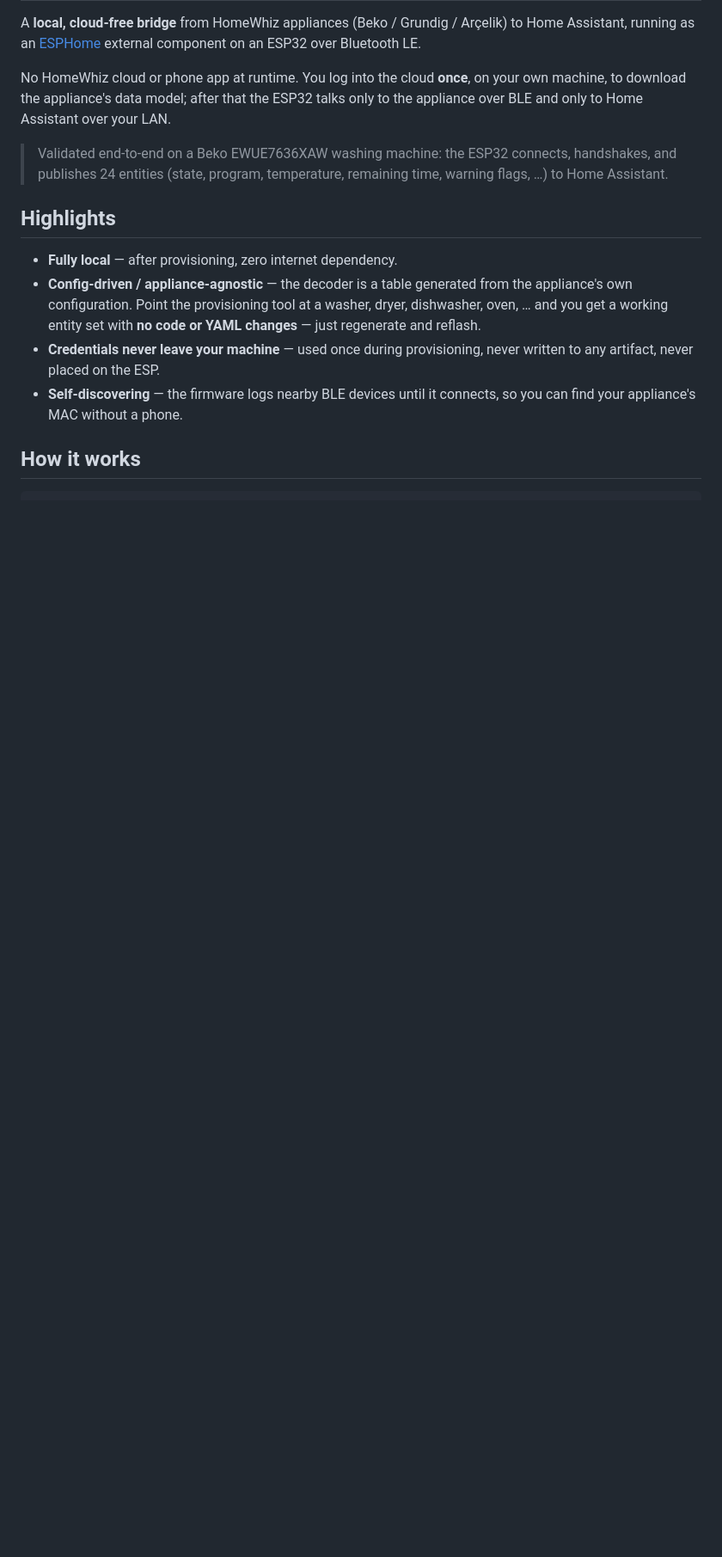
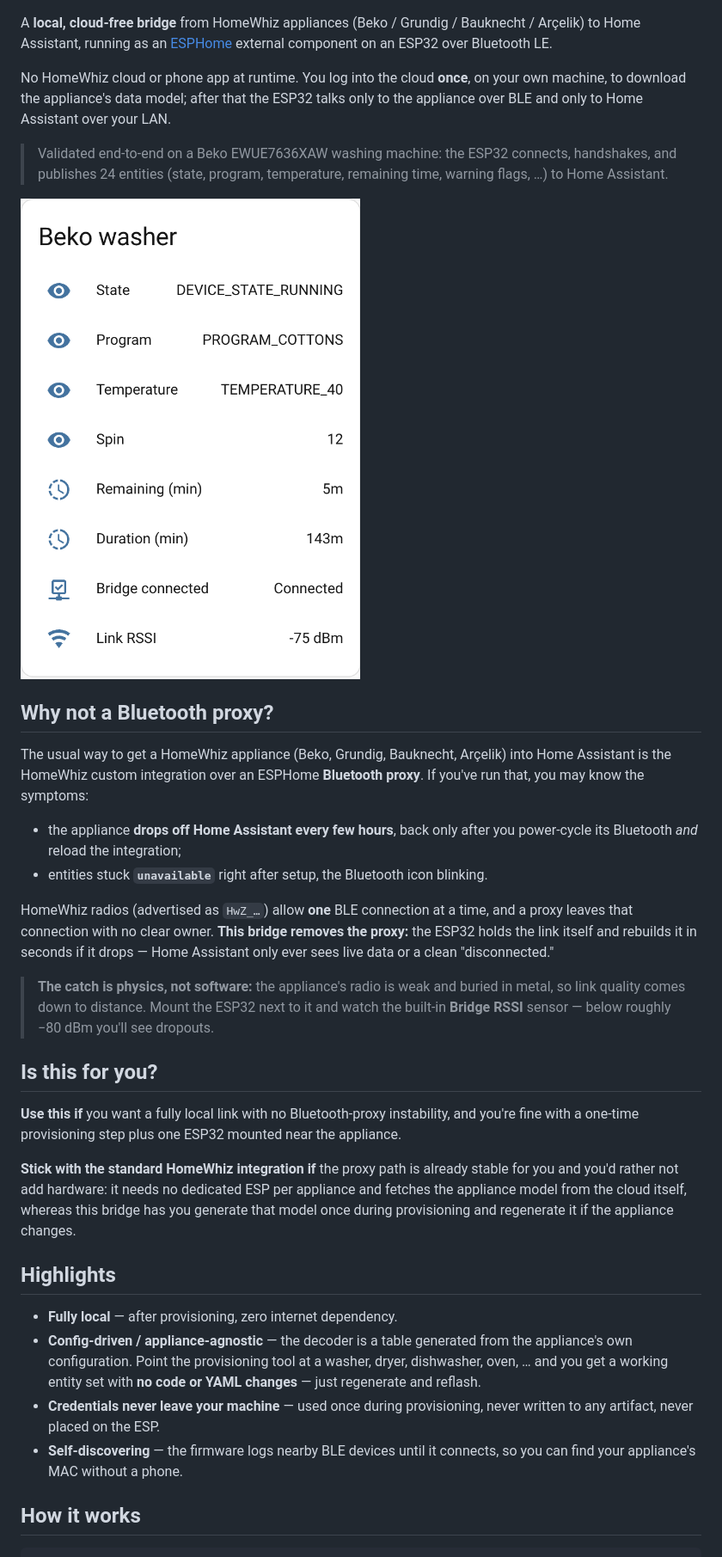
Before and after one commit to mateuszsikora/esphome-homewhiz, a Markdown page: README.md, the part around one of its changes. Shown at 86% size. Rendered like a GitHub page; pictures changed too: docs/screenshot.png (added); blank space fills up the shorter version.

Commit message:
docs: update README
Co-Authored-By: Claude Opus 4.8 (1M context) <noreply@anthropic.com>

```diff
--- a/README.md
+++ b/README.md
@@ -3,5 +6,5 @@
 A **local, cloud-free bridge** from HomeWhiz appliances (Beko / Grundig /
-Arçelik) to Home Assistant, running as an [ESPHome](https://esphome.io) external
+Bauknecht / Arçelik) to Home Assistant, running as an [ESPHome](https://esphome.io) external
 component on an ESP32 over Bluetooth LE.
 
 No HomeWhiz cloud or phone app at runtime. You log into the cloud **once**, on
@@ -11,6 +14,40 @@ talks only to the appliance over BLE and only to Home Assistant over your LAN.
 > Validated end-to-end on a Beko EWUE7636XAW washing machine: the ESP32 connects,
 > handshakes, and publishes 24 entities (state, program, temperature, remaining
 > time, warning flags, …) to Home Assistant.
+
+![Beko washer entities in Home Assistant during a wash cycle — state running, time remaining counting down, link RSSI](docs/screenshot.png)
+
+## Why not a Bluetooth proxy?
+
+The usual way to get a HomeWhiz appliance (Beko, Grundig, Bauknecht, Arçelik)
+into Home Assistant is the HomeWhiz custom integration over an
+ESPHome **Bluetooth proxy**. If you've run that, you may know the symptoms:
+
+- the appliance **drops off Home Assistant every few hours**, back only after you
+  power-cycle its Bluetooth *and* reload the integration;
+- entities stuck **`unavailable`** right after setup, the Bluetooth icon blinking.
+
+HomeWhiz radios (advertised as `HwZ_…`) allow **one** BLE connection at a time, and a
+proxy leaves that connection with no clear owner. **This bridge removes the proxy:**
+the ESP32 holds the link itself and rebuilds it in seconds if it drops — Home
+Assistant only ever sees live data or a clean "disconnected."
+
+> **The catch is physics, not software:** the appliance's radio is weak and buried
+> in metal, so link quality comes down to distance. Mount the ESP32 next to it and
+> watch the built-in **Bridge RSSI** sensor — below roughly −80 dBm you'll see
+> dropouts.
+
+## Is this for you?
+
+**Use this if** you want a fully local link with no Bluetooth-proxy instability, and
+you're fine with a one-time provisioning step plus one ESP32 mounted near the
+appliance.
+
+**Stick with the standard HomeWhiz integration if** the proxy path is already stable
+for you and you'd rather not add hardware: it needs no dedicated ESP per appliance and
+fetches the appliance model from the cloud itself, whereas this bridge has you
+generate that model once during provisioning and regenerate it if the appliance
+changes.
 
 ## Highlights
 
```
Also changed, not shown: other parts of README.md (+20 -2 lines), 3 other files.
